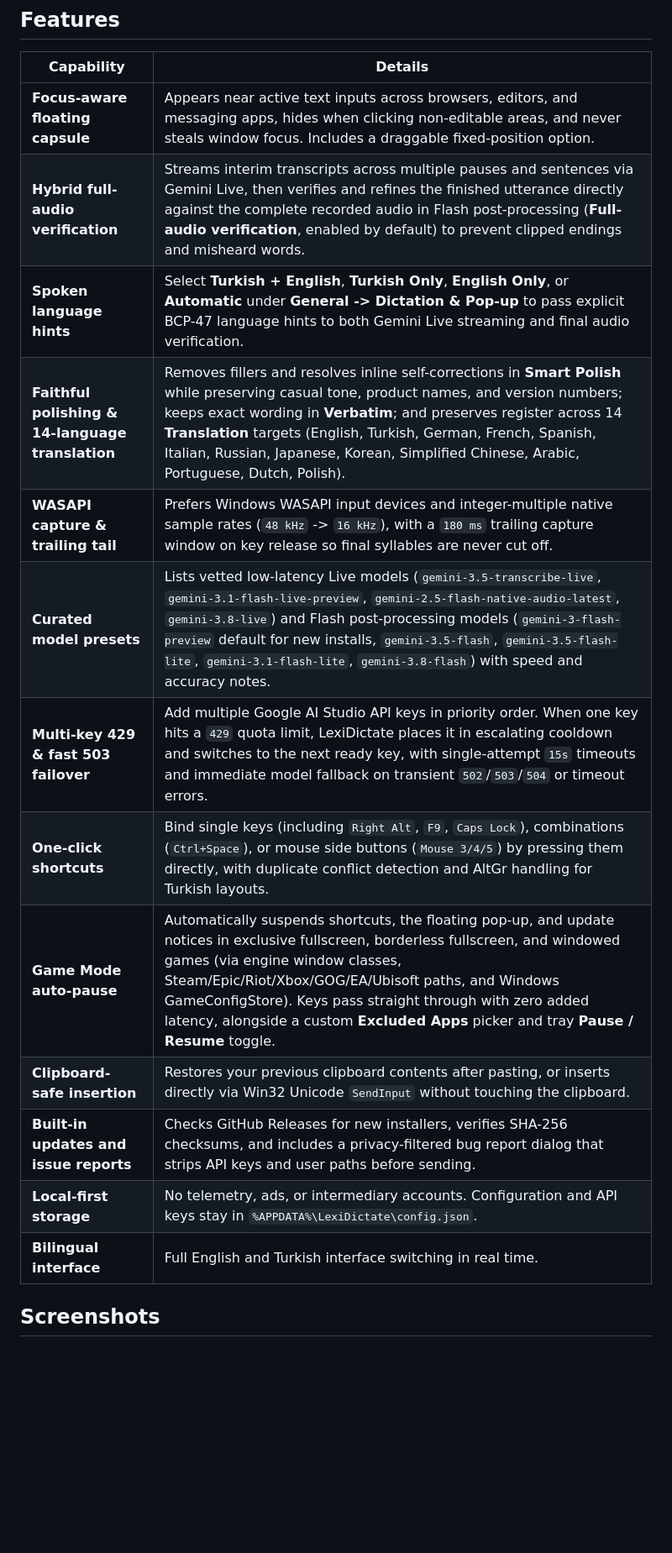
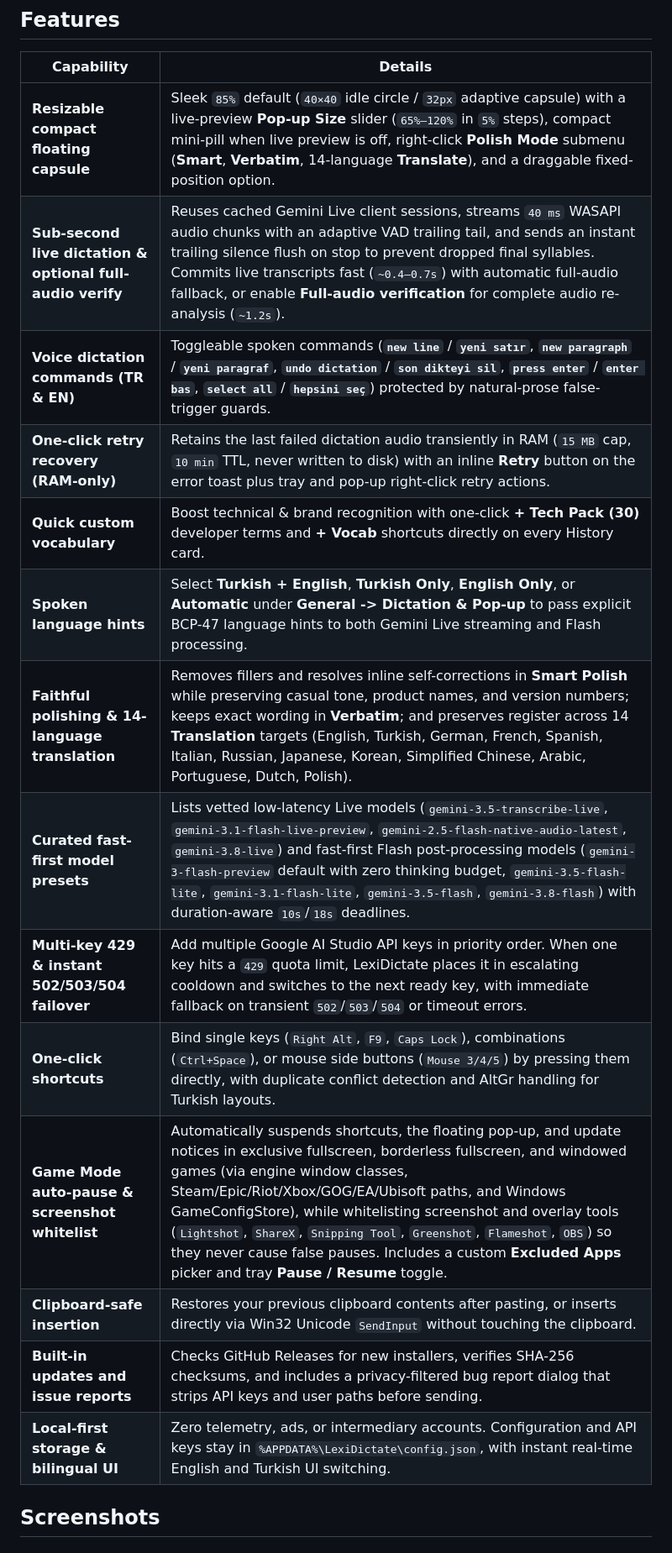
Before and after one commit to lexi-apps/lexi-dictate, a Markdown page: README.md, the part around one of its changes. Shown at 84% size. Drawn GitHub-style; blank space fills up the shorter version.

```diff
--- a/README.md
+++ b/README.md
@@ -38,19 +38,20 @@ Audio and keys move directly between your machine and Google AI Studio using you
 
 | Capability | Details |
 |---|---|
-| **Focus-aware floating capsule** | Appears near active text inputs across browsers, editors, and messaging apps, hides when clicking non-editable areas, and never steals window focus. Includes a draggable fixed-position option. |
-| **Hybrid full-audio verification** | Streams interim transcripts across multiple pauses and sentences via Gemini Live, then verifies and refines the finished utterance directly against the complete recorded audio in Flash post-processing (**Full-audio verification**, enabled by default) to prevent clipped endings and misheard words. |
-| **Spoken language hints** | Select **Turkish + English**, **Turkish Only**, **English Only**, or **Automatic** under **General -> Dictation & Pop-up** to pass explicit BCP-47 language hints to both Gemini Live streaming and final audio verification. |
+| **Resizable compact floating capsule** | Sleek `85%` default (`40×40` idle circle / `32px` adaptive capsule) with a live-preview **Pop-up Size** slider (`65%–120%` in `5%` steps), compact mini-pill when live preview is off, right-click **Polish Mode** submenu (**Smart**, **Verbatim**, 14-language **Translate**), and a draggable fixed-position option. |
+| **Sub-second live dictation & optional full-audio verify** | Reuses cached Gemini Live client sessions, streams `40 ms` WASAPI audio chunks with an adaptive VAD trailing tail, and sends an instant trailing silence flush on stop to prevent dropped final syllables. Commits live transcripts fast (`~0.4–0.7s`) with automatic full-audio fallback, or enable **Full-audio verification** for complete audio re-analysis (`~1.2s`). |
+| **Voice dictation commands (TR & EN)** | Toggleable spoken commands (**`new line`** / **`yeni satır`**, **`new paragraph`** / **`yeni paragraf`**, **`undo dictation`** / **`son dikteyi sil`**, **`press enter`** / **`enter bas`**, **`select all`** / **`hepsini seç`**) protected by natural-prose false-trigger guards. |
+| **One-click retry recovery (RAM-only)** | Retains the last failed dictation audio transiently in RAM (`15 MB` cap, `10 min` TTL, never written to disk) with an inline **Retry** button on the error toast plus tray and pop-up right-click retry actions. |
+| **Quick custom vocabulary** | Boost technical & brand recognition with one-click **+ Tech Pack (30)** developer terms and **+ Vocab** shortcuts directly on every History card. |
+| **Spoken language hints** | Select **Turkish + English**, **Turkish Only**, **English Only**, or **Automatic** under **General -> Dictation & Pop-up** to pass explicit BCP-47 language hints to both Gemini Live streaming and Flash processing. |
 | **Faithful polishing & 14-language translation** | Removes fillers and resolves inline self-corrections in **Smart Polish** while preserving casual tone, product names, and version numbers; keeps exact wording in **Verbatim**; and preserves register across 14 **Translation** targets (English, Turkish, German, French, Spanish, Italian, Russian, Japanese, Korean, Simplified Chinese, Arabic, Portuguese, Dutch, Polish). |
-| **WASAPI capture & trailing tail** | Prefers Windows WASAPI input devices and integer-multiple native sample rates (`48 kHz` -> `16 kHz`), with a `180 ms` trailing capture window on key release so final syllables are never cut off. |
-| **Curated model presets** | Lists vetted low-latency Live models (`gemini-3.5-transcribe-live`, `gemini-3.1-flash-live-preview`, `gemini-2.5-flash-native-audio-latest`, `gemini-3.8-live`) and Flash post-processing models (`gemini-3-flash-preview` default for new installs, `gemini-3.5-flash`, `gemini-3.5-flash-lite`, `gemini-3.1-flash-lite`, `gemini-3.8-flash`) with speed and accuracy notes. |
-| **Multi-key 429 & fast 503 failover** | Add multiple Google AI Studio API keys in priority order. When one key hits a `429` quota limit, LexiDictate places it in escalating cooldown and switches to the next ready key, with single-attempt `15s` timeouts and immediate model fallback on transient `502`/`503`/`504` or timeout errors. |
-| **One-click shortcuts** | Bind single keys (including `Right Alt`, `F9`, `Caps Lock`), combinations (`Ctrl+Space`), or mouse side buttons (`Mouse 3/4/5`) by pressing them directly, with duplicate conflict detection and AltGr handling for Turkish layouts. |
-| **Game Mode auto-pause** | Automatically suspends shortcuts, the floating pop-up, and update notices in exclusive fullscreen, borderless fullscreen, and windowed games (via engine window classes, Steam/Epic/Riot/Xbox/GOG/EA/Ubisoft paths, and Windows GameConfigStore). Keys pass straight through with zero added latency, alongside a custom **Excluded Apps** picker and tray **Pause / Resume** toggle. |
+| **Curated fast-first model presets** | Lists vetted low-latency Live models (`gemini-3.5-transcribe-live`, `gemini-3.1-flash-live-preview`, `gemini-2.5-flash-native-audio-latest`, `gemini-3.8-live`) and fast-first Flash post-processing models (`gemini-3-flash-preview` default with zero thinking budget, `gemini-3.5-flash-lite`, `gemini-3.1-flash-lite`, `gemini-3.5-flash`, `gemini-3.8-flash`) with duration-aware `10s`/`18s` deadlines. |
+| **Multi-key 429 & instant 502/503/504 failover** | Add multiple Google AI Studio API keys in priority order. When one key hits a `429` quota limit, LexiDictate places it in escalating cooldown and switches to the next ready key, with immediate fallback on transient `502`/`503`/`504` or timeout errors. |
+| **One-click shortcuts** | Bind single keys (`Right Alt`, `F9`, `Caps Lock`), combinations (`Ctrl+Space`), or mouse side buttons (`Mouse 3/4/5`) by pressing them directly, with duplicate conflict detection and AltGr handling for Turkish layouts. |
+| **Game Mode auto-pause & screenshot whitelist** | Automatically suspends shortcuts, the floating pop-up, and update notices in exclusive fullscreen, borderless fullscreen, and windowed games (via engine window classes, Steam/Epic/Riot/Xbox/GOG/EA/Ubisoft paths, and Windows GameConfigStore), while whitelisting screenshot and overlay tools (`Lightshot`, `ShareX`, `Snipping Tool`, `Greenshot`, `Flameshot`, `OBS`) so they never cause false pauses. Includes a custom **Excluded Apps** picker and tray **Pause / Resume** toggle. |
 | **Clipboard-safe insertion** | Restores your previous clipboard contents after pasting, or inserts directly via Win32 Unicode `SendInput` without touching the clipboard. |
 | **Built-in updates and issue reports** | Checks GitHub Releases for new installers, verifies SHA-256 checksums, and includes a privacy-filtered bug report dialog that strips API keys and user paths before sending. |
-| **Local-first storage** | No telemetry, ads, or intermediary accounts. Configuration and API keys stay in `%APPDATA%\LexiDictate\config.json`. |
-| **Bilingual interface** | Full English and Turkish interface switching in real time. |
+| **Local-first storage & bilingual UI** | Zero telemetry, ads, or intermediary accounts. Configuration and API keys stay in `%APPDATA%\LexiDictate\config.json`, with instant real-time English and Turkish UI switching. |
 
 ## Screenshots
 
```
Also changed, not shown: other parts of README.md (+14 -8 lines), assets/screenshots/about.png, assets/screenshots/api-pool.png, assets/screenshots/general.png, assets/screenshots/popup-states.png, assets/screenshots/shortcuts.png.
